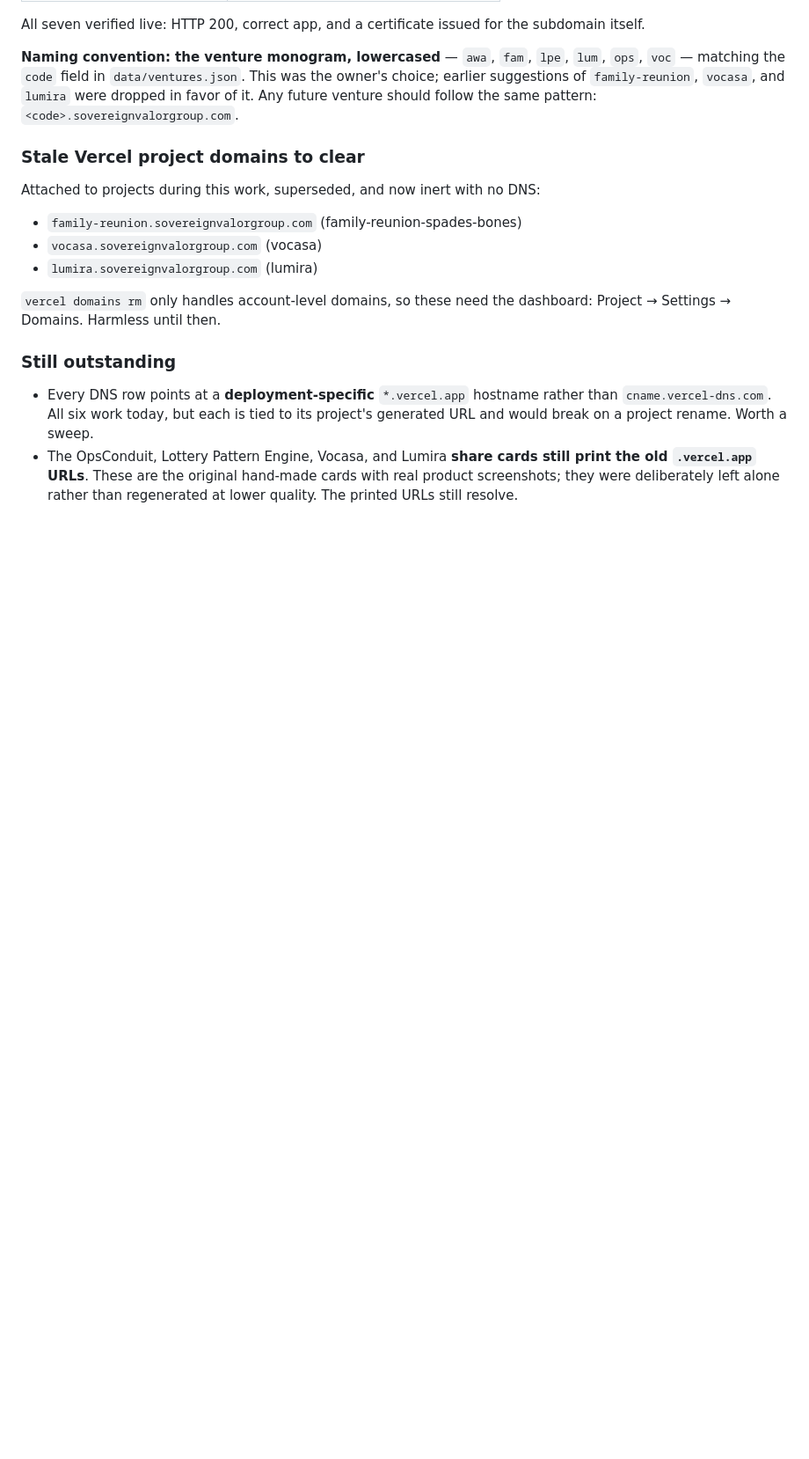
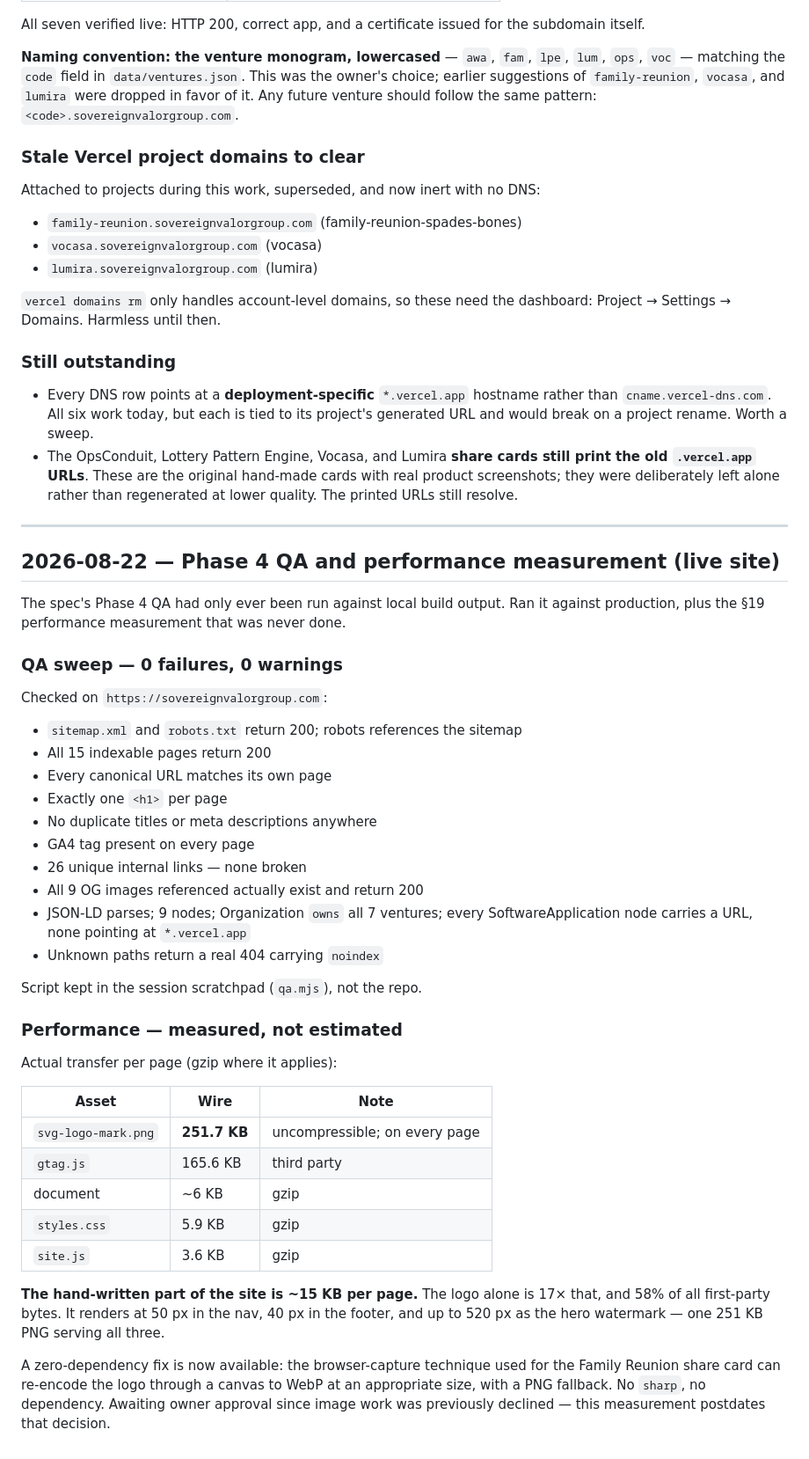
Before and after one commit to kendrixjw/svg-website, a Markdown page: docs/CHANGELOG.md, the part around the change. Shown at 88% size. Rendered like a GitHub page; blank space fills up the shorter version.

Commit message:
Record live QA results and performance measurements
Co-Authored-By: Claude Opus 5 (1M context) <noreply@anthropic.com>
Claude-Session: https://claude.ai/code/session_01Pf8sXWwCxFeLAvBwSWQcWE

```diff
--- a/docs/CHANGELOG.md
+++ b/docs/CHANGELOG.md
@@ -459,3 +459,51 @@ dashboard: Project → Settings → Domains. Harmless until then.
   print the old `.vercel.app` URLs**. These are the original hand-made cards with
   real product screenshots; they were deliberately left alone rather than
   regenerated at lower quality. The printed URLs still resolve.
+
+---
+
+## 2026-08-22 — Phase 4 QA and performance measurement (live site)
+
+The spec's Phase 4 QA had only ever been run against local build output. Ran it
+against production, plus the §19 performance measurement that was never done.
+
+### QA sweep — 0 failures, 0 warnings
+
+Checked on `https://sovereignvalorgroup.com`:
+
+- `sitemap.xml` and `robots.txt` return 200; robots references the sitemap
+- All 15 indexable pages return 200
+- Every canonical URL matches its own page
+- Exactly one `<h1>` per page
+- No duplicate titles or meta descriptions anywhere
+- GA4 tag present on every page
+- 26 unique internal links — none broken
+- All 9 OG images referenced actually exist and return 200
+- JSON-LD parses; 9 nodes; Organization `owns` all 7 ventures; every
+  SoftwareApplication node carries a URL, none pointing at `*.vercel.app`
+- Unknown paths return a real 404 carrying `noindex`
+
+Script kept in the session scratchpad (`qa.mjs`), not the repo.
+
+### Performance — measured, not estimated
+
+Actual transfer per page (gzip where it applies):
+
+| Asset | Wire | Note |
+|---|---|---|
+| `svg-logo-mark.png` | **251.7 KB** | uncompressible; on every page |
+| `gtag.js` | 165.6 KB | third party |
+| document | ~6 KB | gzip |
+| `styles.css` | 5.9 KB | gzip |
+| `site.js` | 3.6 KB | gzip |
+
+**The hand-written part of the site is ~15 KB per page.** The logo alone is
+17× that, and 58% of all first-party bytes. It renders at 50 px in the nav,
+40 px in the footer, and up to 520 px as the hero watermark — one 251 KB PNG
+serving all three.
+
+A zero-dependency fix is now available: the browser-capture technique used for
+the Family Reunion share card can re-encode the logo through a canvas to WebP at
+an appropriate size, with a PNG fallback. No `sharp`, no dependency. Awaiting
+owner approval since image work was previously declined — this measurement
+postdates that decision.
```
